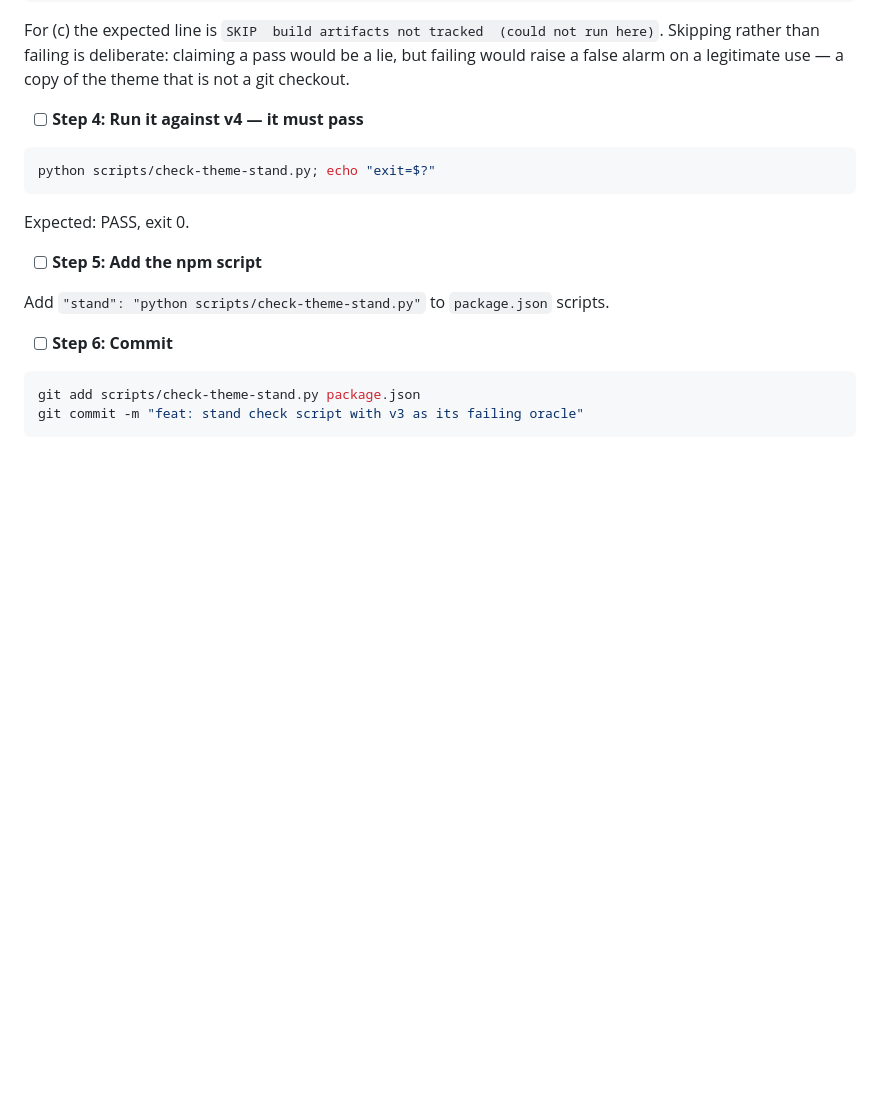
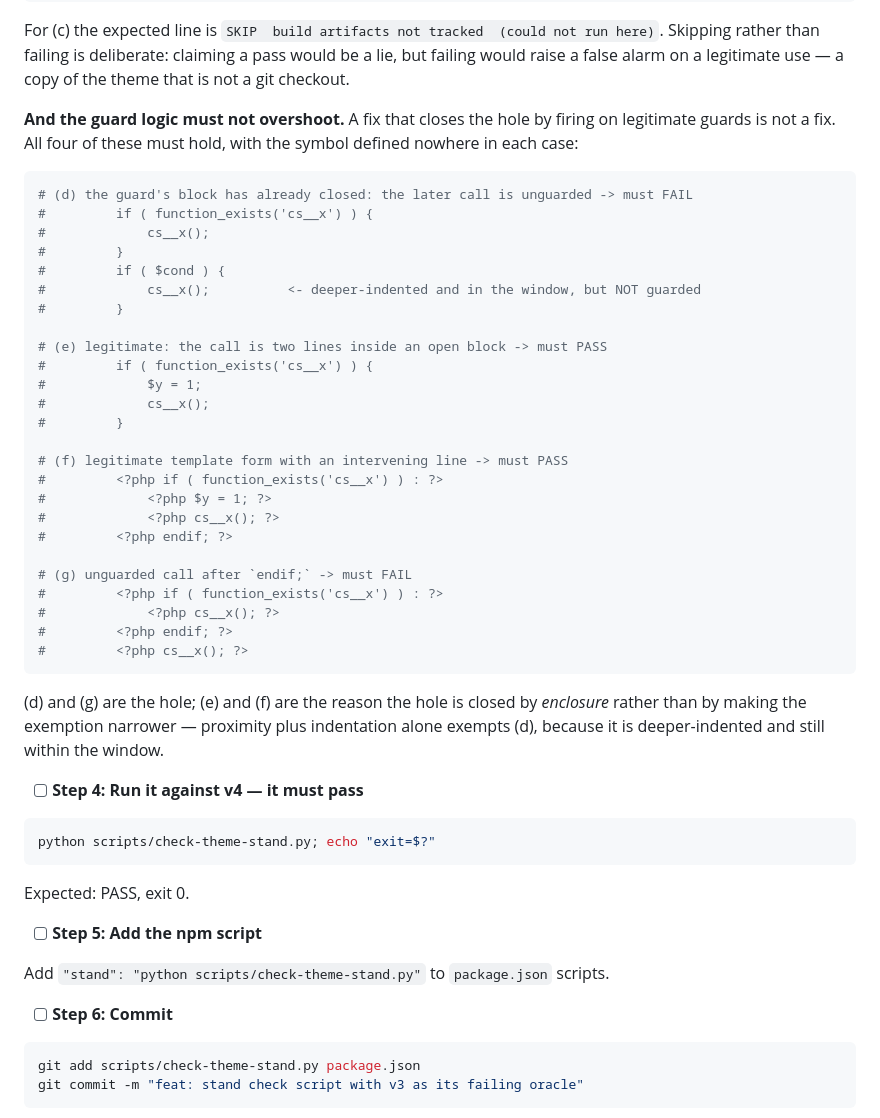
Before and after one commit to LuKiDar/cs_w_000_starter-v4, a Markdown page: docs/plans/2026-10-01-cs-wp-starter-v4-foundation.md, the part around the change. Drawn GitHub-style; blank space fills up the shorter version.

Commit message:
docs: carry the four guard-enclosure regression cases in Step 3b
Two must fail (the block has closed; an unguarded call after endif) and two
must pass (a call two lines inside an open block; the template form with an
intervening line), so a future re-run cannot close the hole by narrowing the
exemption until legitimate guards fire.

````diff
--- a/docs/plans/2026-10-01-cs-wp-starter-v4-foundation.md
+++ b/docs/plans/2026-10-01-cs-wp-starter-v4-foundation.md
@@ -1246,6 +1246,38 @@ python scripts/check-theme-stand.py "<non-repo-dir>"; echo "exit=$?"           #
 ```
 
 For (c) the expected line is `SKIP  build artifacts not tracked  (could not run here)`. Skipping rather than failing is deliberate: claiming a pass would be a lie, but failing would raise a false alarm on a legitimate use — a copy of the theme that is not a git checkout.
+
+**And the guard logic must not overshoot.** A fix that closes the hole by firing on legitimate guards is not a fix. All four of these must hold, with the symbol defined nowhere in each case:
+
+```bash
+# (d) the guard's block has already closed: the later call is unguarded -> must FAIL
+#         if ( function_exists('cs__x') ) {
+#             cs__x();
+#         }
+#         if ( $cond ) {
+#             cs__x();          <- deeper-indented and in the window, but NOT guarded
+#         }
+
+# (e) legitimate: the call is two lines inside an open block -> must PASS
+#         if ( function_exists('cs__x') ) {
+#             $y = 1;
+#             cs__x();
+#         }
+
+# (f) legitimate template form with an intervening line -> must PASS
+#         <?php if ( function_exists('cs__x') ) : ?>
+#             <?php $y = 1; ?>
+#             <?php cs__x(); ?>
+#         <?php endif; ?>
+
+# (g) unguarded call after `endif;` -> must FAIL
+#         <?php if ( function_exists('cs__x') ) : ?>
+#             <?php cs__x(); ?>
+#         <?php endif; ?>
+#         <?php cs__x(); ?>
+```
+
+(d) and (g) are the hole; (e) and (f) are the reason the hole is closed by *enclosure* rather than by making the exemption narrower — proximity plus indentation alone exempts (d), because it is deeper-indented and still within the window.
 
 - [ ] **Step 4: Run it against v4 — it must pass**
 
````
